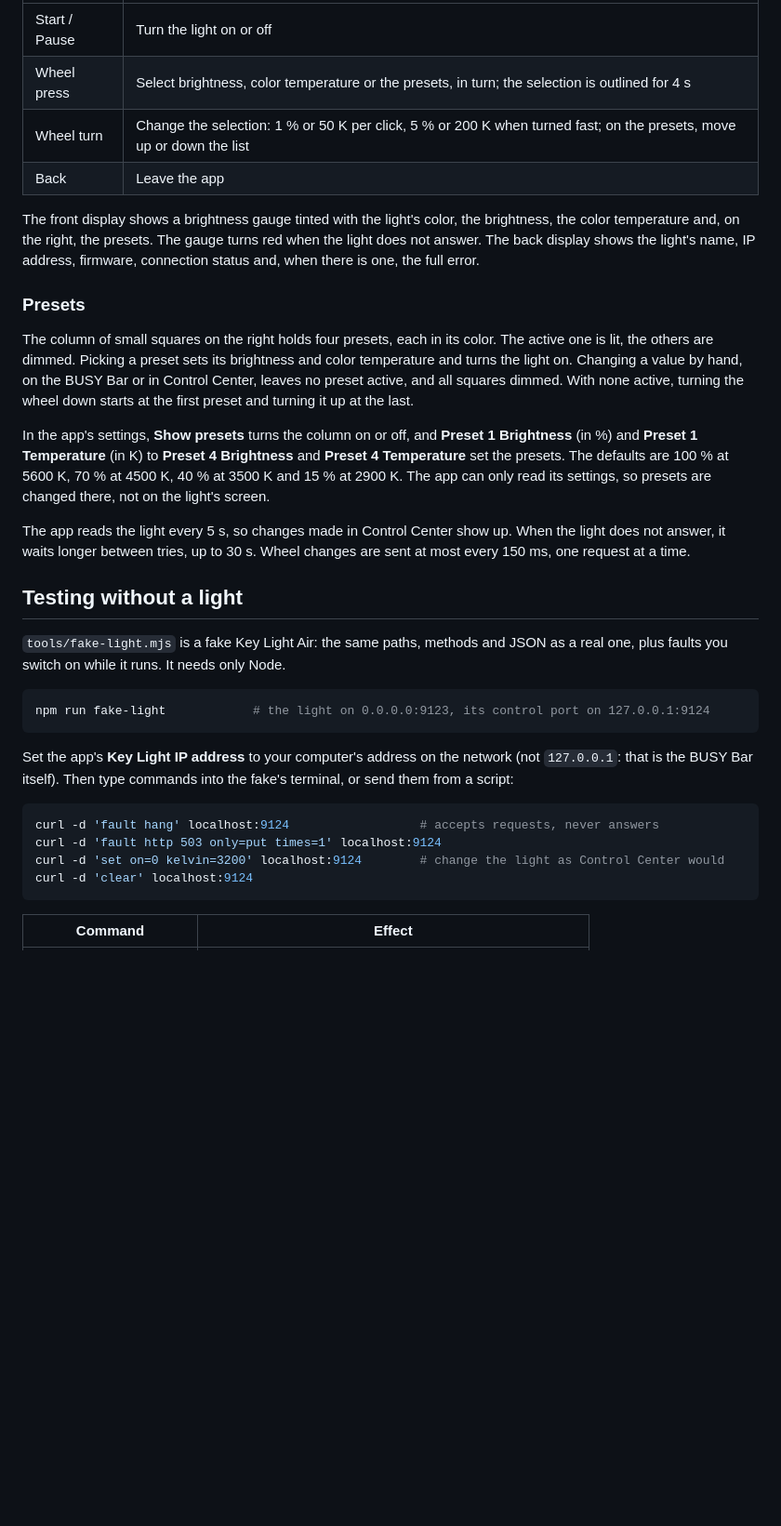
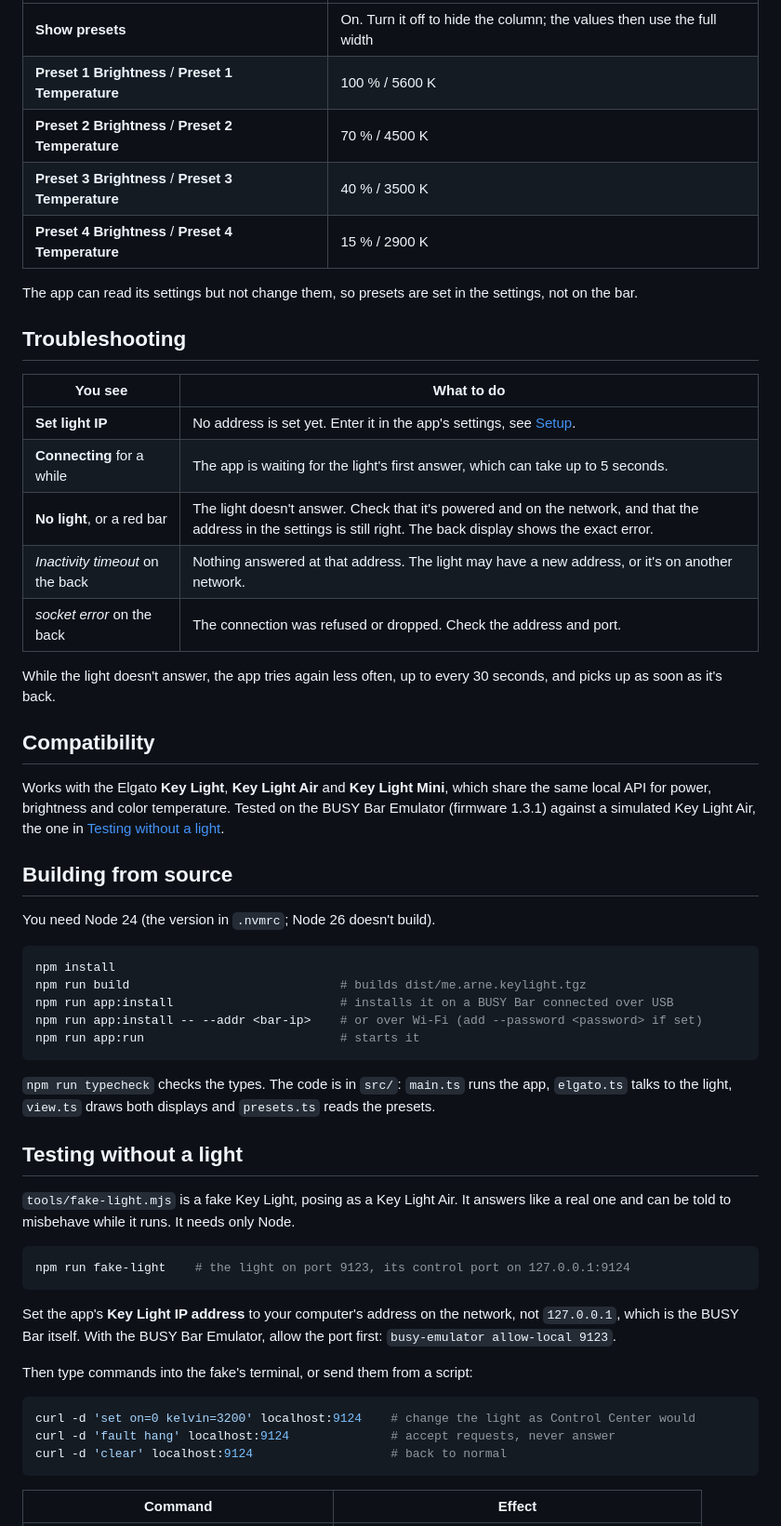
Before and after one commit to bahlo/busybar-elgato-key-light-remote, a Markdown page: README.md, the part around one of its changes. Shown at 93% size. GitHub-like rendering; blank space fills up the shorter version.

````diff
--- a/README.md
+++ b/README.md
@@ -15,45 +63,65 @@ API. The app runs on the BUSY Bar itself; no computer needs to be on.
 | --- | --- |
-| Start / Pause | Turn the light on or off |
-| Wheel press | Select brightness, color temperature or the presets, in turn; the selection is outlined for 4 s |
-| Wheel turn | Change the selection: 1 % or 50 K per click, 5 % or 200 K when turned fast; on the presets, move up or down the list |
-| Back | Leave the app |
+| **Show presets** | On. Turn it off to hide the column; the values then use the full width |
+| **Preset 1 Brightness** / **Preset 1 Temperature** | 100 % / 5600 K |
+| **Preset 2 Brightness** / **Preset 2 Temperature** | 70 % / 4500 K |
+| **Preset 3 Brightness** / **Preset 3 Temperature** | 40 % / 3500 K |
+| **Preset 4 Brightness** / **Preset 4 Temperature** | 15 % / 2900 K |
 
-The front display shows a brightness gauge tinted with the light's color, the brightness, the color temperature and,
-on the right, the presets. The gauge turns red when the light does not answer. The back display shows the light's
-name, IP address, firmware, connection status and, when there is one, the full error.
+The app can read its settings but not change them, so presets are set in the settings, not on the bar.
 
-### Presets
+## Troubleshooting
 
-The column of small squares on the right holds four presets, each in its color. The active one is lit, the others are
-dimmed. Picking a preset sets its brightness and color temperature and turns the light on. Changing a value by hand,
-on the BUSY Bar or in Control Center, leaves no preset active, and all squares dimmed. With none active, turning the
-wheel down starts at the first preset and turning it up at the last.
+| You see | What to do |
+| --- | --- |
+| **Set light IP** | No address is set yet. Enter it in the app's settings, see [Setup](#setup). |
+| **Connecting** for a while | The app is waiting for the light's first answer, which can take up to 5 seconds. |
+| **No light**, or a red bar | The light doesn't answer. Check that it's powered and on the network, and that the address in the settings is still right. The back display shows the exact error. |
+| *Inactivity timeout* on the back | Nothing answered at that address. The light may have a new address, or it's on another network. |
+| *socket error* on the back | The connection was refused or dropped. Check the address and port. |
 
-In the app's settings, **Show presets** turns the column on or off, and **Preset 1 Brightness** (in %) and **Preset 1
-Temperature** (in K) to **Preset 4 Brightness** and **Preset 4 Temperature** set the presets. The defaults are 100 % at
-5600 K, 70 % at 4500 K, 40 % at 3500 K and 15 % at 2900 K. The app can only read its settings, so presets are changed
-there, not on the light's screen.
+While the light doesn't answer, the app tries again less often, up to every 30 seconds, and picks up as soon as it's
+back.
 
-The app reads the light every 5 s, so changes made in Control Center show up. When the light does not answer, it
-waits longer between tries, up to 30 s. Wheel changes are sent at most every 150 ms, one request at a time.
+## Compatibility
+
+Works with the Elgato **Key Light**, **Key Light Air** and **Key Light Mini**, which share the same local API for power,
+brightness and color temperature. Tested on the BUSY Bar Emulator (firmware 1.3.1) against a simulated Key Light Air,
+the one in [Testing without a light](#testing-without-a-light).
+
+## Building from source
+
+You need Node 24 (the version in `.nvmrc`; Node 26 doesn't build).
+
+```sh
+npm install
+npm run build                             # builds dist/me.arne.keylight.tgz
+npm run app:install                       # installs it on a BUSY Bar connected over USB
+npm run app:install -- --addr <bar-ip>    # or over Wi-Fi (add --password <password> if set)
+npm run app:run                           # starts it
+```
+
+`npm run typecheck` checks the types. The code is in `src/`: `main.ts` runs the app, `elgato.ts` talks to the light,
+`view.ts` draws both displays and `presets.ts` reads the presets.
 
 ## Testing without a light
 
-`tools/fake-light.mjs` is a fake Key Light Air: the same paths, methods and JSON as a real one, plus faults you switch
-on while it runs. It needs only Node.
+`tools/fake-light.mjs` is a fake Key Light, posing as a Key Light Air. It answers like a real one and can be told to
+misbehave while it runs.
+It needs only Node.
 
 ```sh
-npm run fake-light            # the light on 0.0.0.0:9123, its control port on 127.0.0.1:9124
+npm run fake-light    # the light on port 9123, its control port on 127.0.0.1:9124
 ```
 
-Set the app's **Key Light IP address** to your computer's address on the network (not `127.0.0.1`: that is the BUSY
-Bar itself). Then type commands into the fake's terminal, or send them from a script:
+Set the app's **Key Light IP address** to your computer's address on the network, not `127.0.0.1`, which is the BUSY
+Bar itself. With the BUSY Bar Emulator, allow the port first: `busy-emulator allow-local 9123`.
+
+Then type commands into the fake's terminal, or send them from a script:
 
 ```sh
-curl -d 'fault hang' localhost:9124                  # accepts requests, never answers
-curl -d 'fault http 503 only=put times=1' localhost:9124
-curl -d 'set on=0 kelvin=3200' localhost:9124        # change the light as Control Center would
-curl -d 'clear' localhost:9124
+curl -d 'set on=0 kelvin=3200' localhost:9124    # change the light as Control Center would
+curl -d 'fault hang' localhost:9124              # accept requests, never answer
+curl -d 'clear' localhost:9124                   # back to normal
 ```
 
 | Command | Effect |
````
Also changed, not shown: other parts of README.md (+75 -157 lines), AGENTS.md (+1 -1 lines), screenshot.png (added), screenshots/back-1.png (added), screenshots/front-1.png (added), screenshots/front-2.png (added), screenshots/front-3.png (added), 5 other files.
